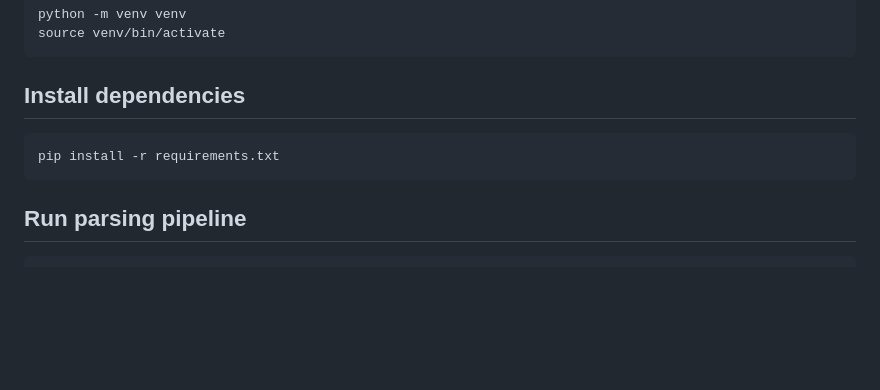
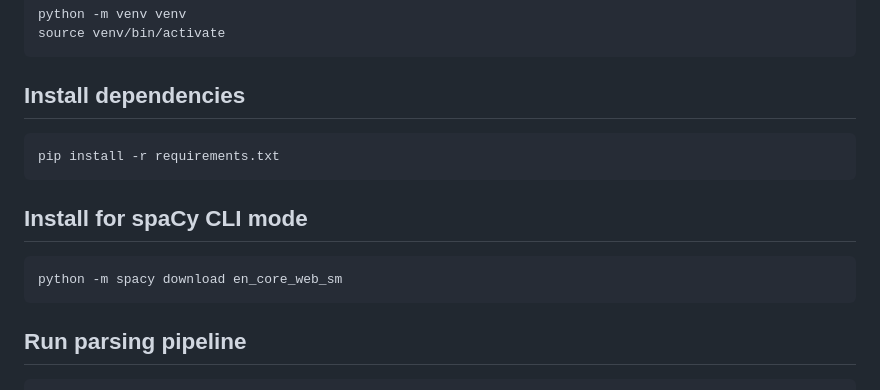
Before and after one commit to elianamugar/clean-roget, a Markdown page: README.md, the part around the change. Rendered like a GitHub page; blank space fills up the shorter version.

````diff
--- a/README.md
+++ b/README.md
@@ -272,6 +272,11 @@ source venv/bin/activate
 pip install -r requirements.txt
 ```
 
+## Install for spaCy CLI mode
+```bash
+python -m spacy download en_core_web_sm
+```
+
 ## Run parsing pipeline
 
 ```bash
````
